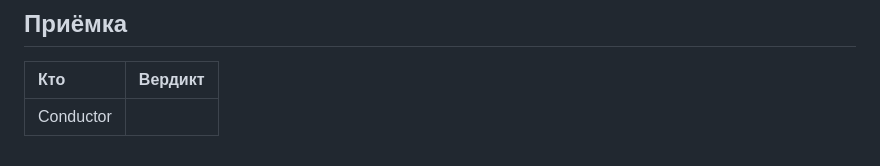
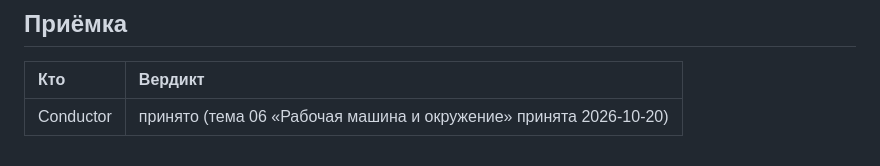
Before and after one commit to y-kolyada/github-actions, a Markdown page: lessons/record-6.md, the part around the change. Drawn GitHub-style.

Commit message:
docs(record): register conductor acceptance for step 6
Record formal Conductor acceptance of Step 6 (topic 06 «Рабочая машина и окружение») as received in chat on 2026-10-20.

All three predicates for step 6 were proven green, concluding the shift for topic 06.

```diff
--- a/lessons/record-6.md
+++ b/lessons/record-6.md
@@ -183,4 +183,4 @@ caad0d9 docs(task): define task 6 for topic 06 runner and environment
 
 | Кто | Вердикт |
 | :-- | :-- |
-| Conductor | |
+| Conductor | принято (тема 06 «Рабочая машина и окружение» принята 2026-10-20) |
```
